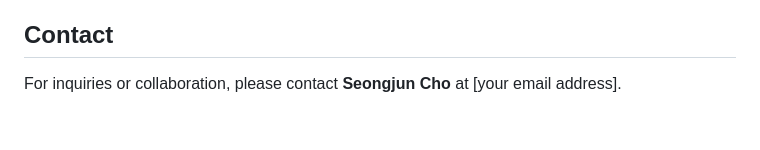
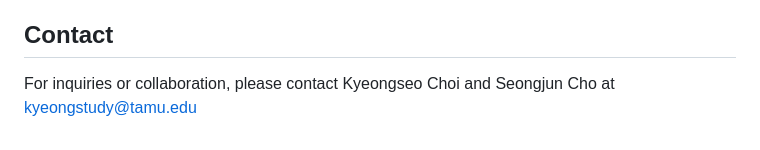
Before and after one commit to 04kyeong/TAMUHACK-2025, a Markdown page: README.md, the part around the change. Rendered like a GitHub page.

```diff
--- a/README.md
+++ b/README.md
@@ -69,4 +69,4 @@ We welcome contributions to enhance the system. Feel free to submit pull request
 This project is licensed under the MIT License. See the `LICENSE` file for details.
 
 ## Contact
-For inquiries or collaboration, please contact **Seongjun Cho** at [your email address].
+For inquiries or collaboration, please contact Kyeongseo Choi and Seongjun Cho at kyeongstudy@tamu.edu
```
